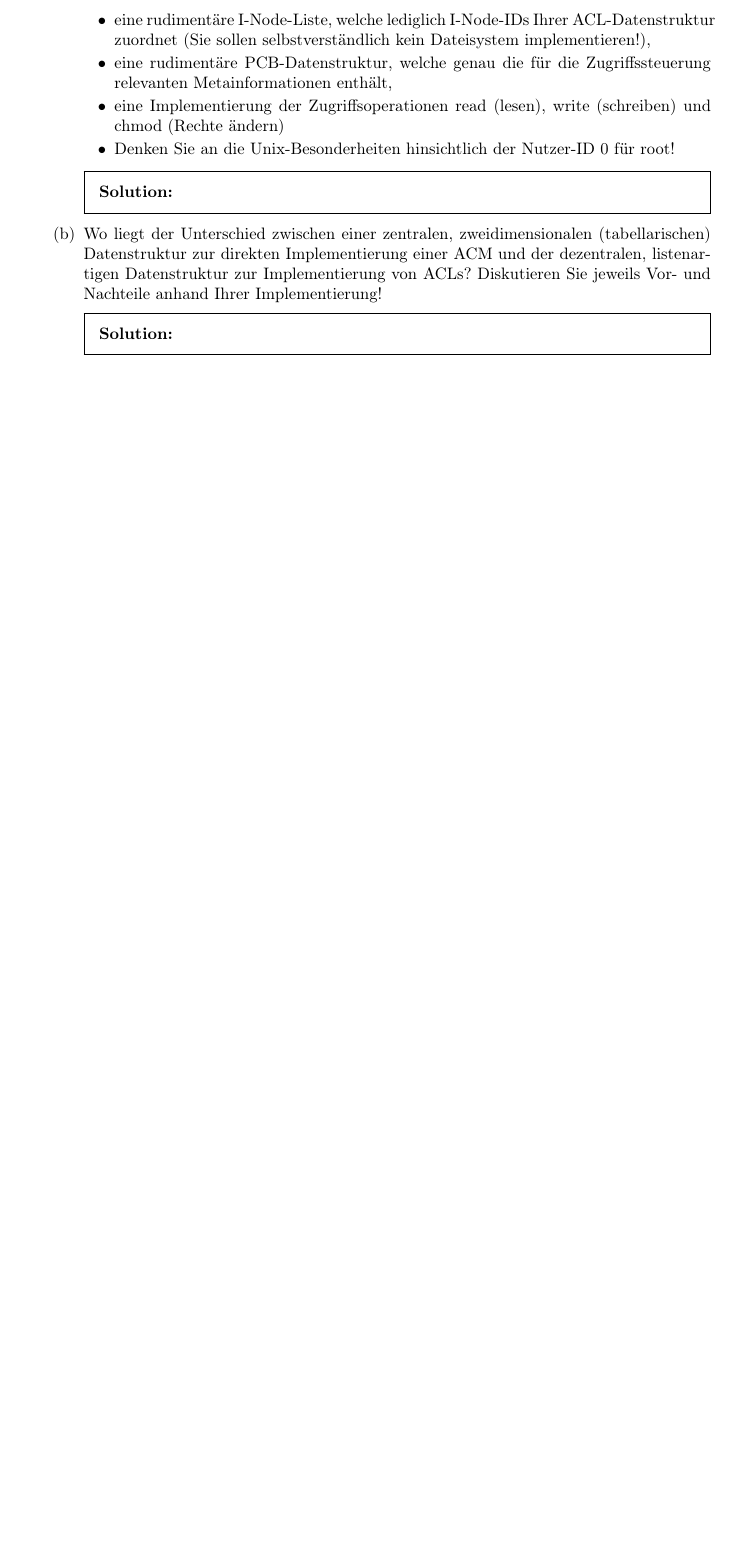
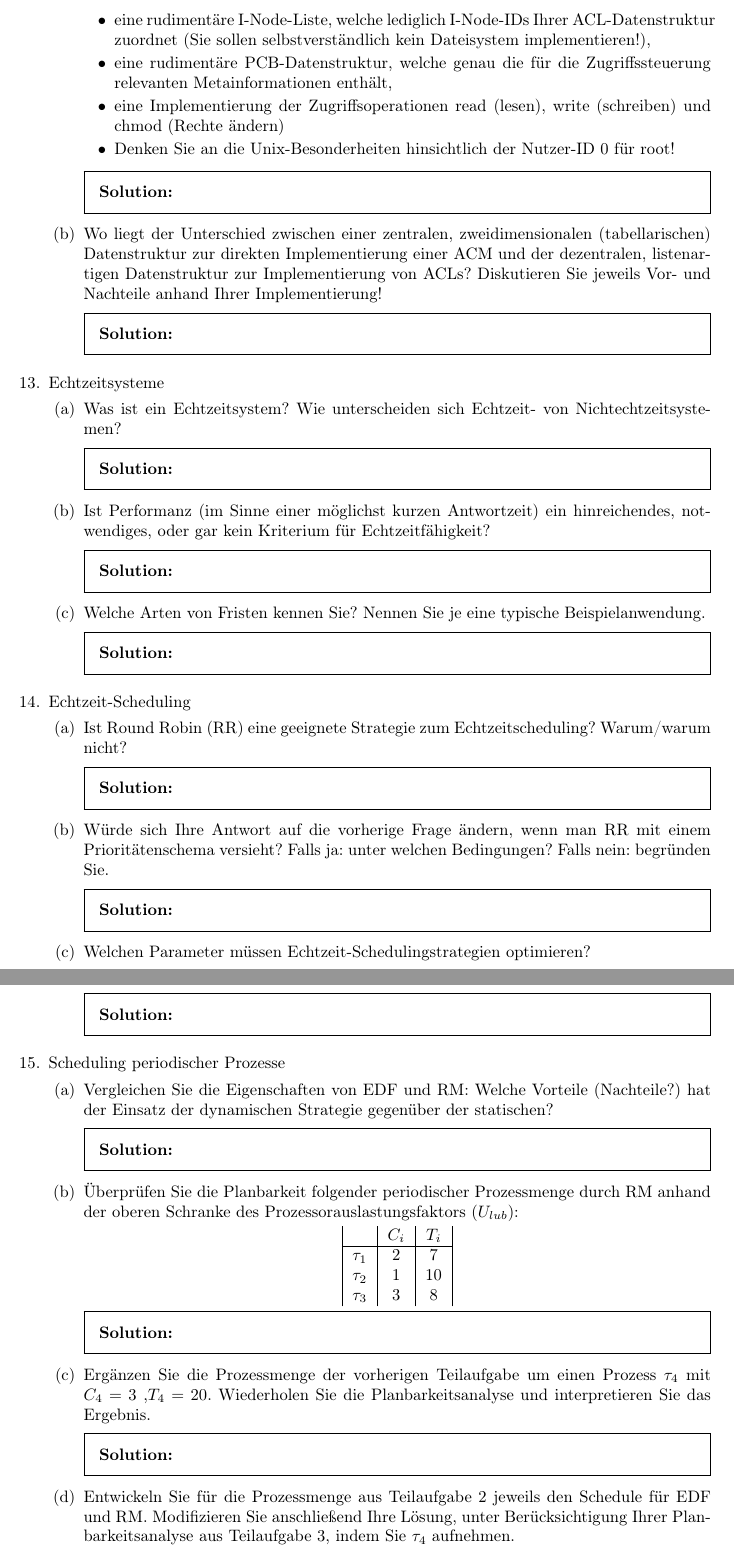
Before and after one commit to wieerwill/Informatik, a LaTeX problem sheet (Advanced Operating Systems - Übung.tex): part of page 6 of 6 before the commit and two parts of pages 6 and 7 of 9 after it, the two joined at a grey line, cut so that both start at the same text, the shorter picture padded with empty space. Compiled offline with pdfLaTeX.

Commit message:
Übung 3

```diff
--- a/Advanced Operating Systems - Übung.tex
+++ b/Advanced Operating Systems - Übung.tex
@@ -281,3 +281,51 @@
     \end{solution}
   \end{parts}
 
+  \question Echtzeitsysteme
+  \begin{parts}
+    \part Was ist ein Echtzeitsystem? Wie unterscheiden sich Echtzeit- von Nichtechtzeitsystemen?
+    \begin{solution}
+    \end{solution}
+    \part Ist Performanz (im Sinne einer möglichst kurzen Antwortzeit) ein hinreichendes, notwendiges, oder gar kein Kriterium für Echtzeitfähigkeit?
+    \begin{solution}
+    \end{solution}
+    \part Welche Arten von Fristen kennen Sie? Nennen Sie je eine typische Beispielanwendung.
+    \begin{solution}
+    \end{solution}
+  \end{parts}
+
+  \question Echtzeit-Scheduling
+  \begin{parts}
+    \part Ist Round Robin (RR) eine geeignete Strategie zum Echtzeitscheduling? Warum/warum nicht?
+    \begin{solution}
+    \end{solution}
+    \part Würde sich Ihre Antwort auf die vorherige Frage ändern, wenn man RR mit einem Prioritätenschema versieht? Falls ja: unter welchen Bedingungen? Falls nein: begründen Sie.
+    \begin{solution}
+    \end{solution}
+    \part Welchen Parameter müssen Echtzeit-Schedulingstrategien optimieren?
+    \begin{solution}
+    \end{solution}
+  \end{parts}
+
+  \question Scheduling periodischer Prozesse
+  \begin{parts}
+    \part Vergleichen Sie die Eigenschaften von EDF und RM: Welche Vorteile (Nachteile?) hat der Einsatz der dynamischen Strategie gegenüber der statischen?
+    \begin{solution}
+    \end{solution}
+    \part Überprüfen Sie die Planbarkeit folgender periodischer Prozessmenge durch RM anhand der oberen Schranke des Prozessorauslastungsfaktors ($U_{lub}$):
+    \begin{center}
+      \begin{tabular}{|c|c|c|}
+                 & $C_i$ & $T_i$ \\\hline
+        $\tau_1$ & 2     & 7     \\
+        $\tau_2$ & 1     & 10    \\
+        $\tau_3$ & 3     & 8
+      \end{tabular}
+    \end{center}
+    \begin{solution}
+    \end{solution}
+    \part Ergänzen Sie die Prozessmenge der vorherigen Teilaufgabe um einen Prozess $\tau_4$ mit $C_4=3$ ,$T_4=20$. Wiederholen Sie die Planbarkeitsanalyse und interpretieren Sie das Ergebnis.
+    \begin{solution}
+    \end{solution}
+    \part Entwickeln Sie für die Prozessmenge aus Teilaufgabe 2 jeweils den Schedule für EDF und RM. Modifizieren Sie anschließend Ihre Lösung, unter Berücksichtigung Ihrer Planbarkeitsanalyse aus Teilaufgabe 3, indem Sie $\tau_4$ aufnehmen.
+    \begin{solution}
+    \end{solution}
```
Also changed, not shown: Advanced Operating Systems - Übung.tex (28 more changed lines).
